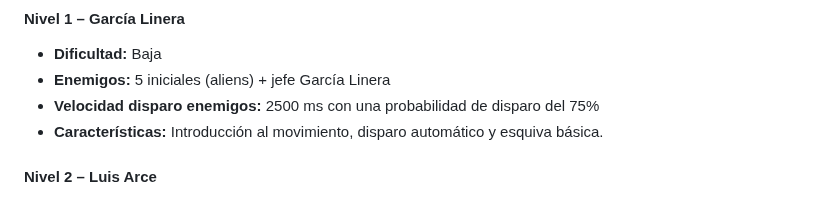
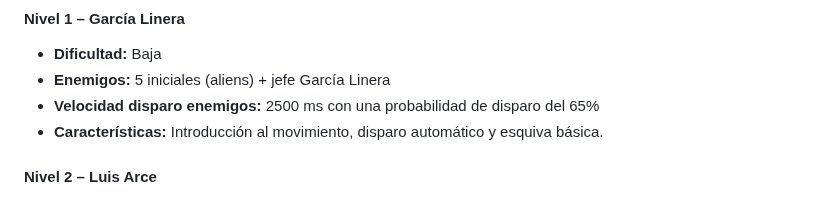
Before and after one commit to bianca-limachi/programaci-n-1-ucb, a Markdown page: Canva's invaders.md, the part around the change. GitHub-like rendering.

```diff
--- a/Canva's invaders.md
+++ b/Canva's invaders.md
@@ -74,7 +74,7 @@ Derrotar a todos los enemigos en cada nivel sin perder todas las vidas, avanzand
 
 * **Dificultad:** Baja
 * **Enemigos:** 5 iniciales (aliens) + jefe García Linera
-* **Velocidad disparo enemigos:** 2500 ms con una probabilidad de disparo del 75%
+* **Velocidad disparo enemigos:** 2500 ms con una probabilidad de disparo del 65%
 * **Características:** Introducción al movimiento, disparo automático y esquiva básica.
 
 #### **Nivel 2 – Luis Arce**
```
